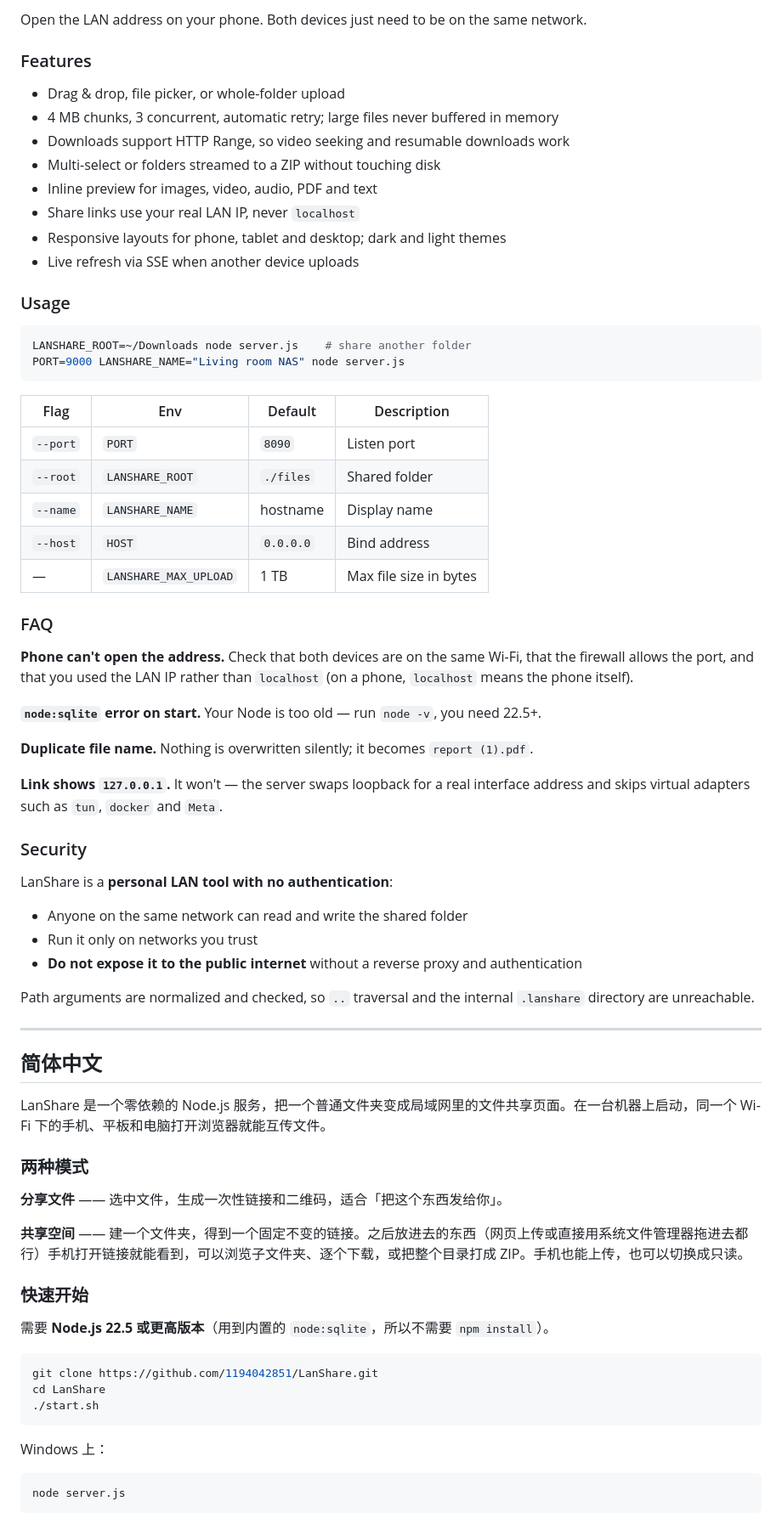
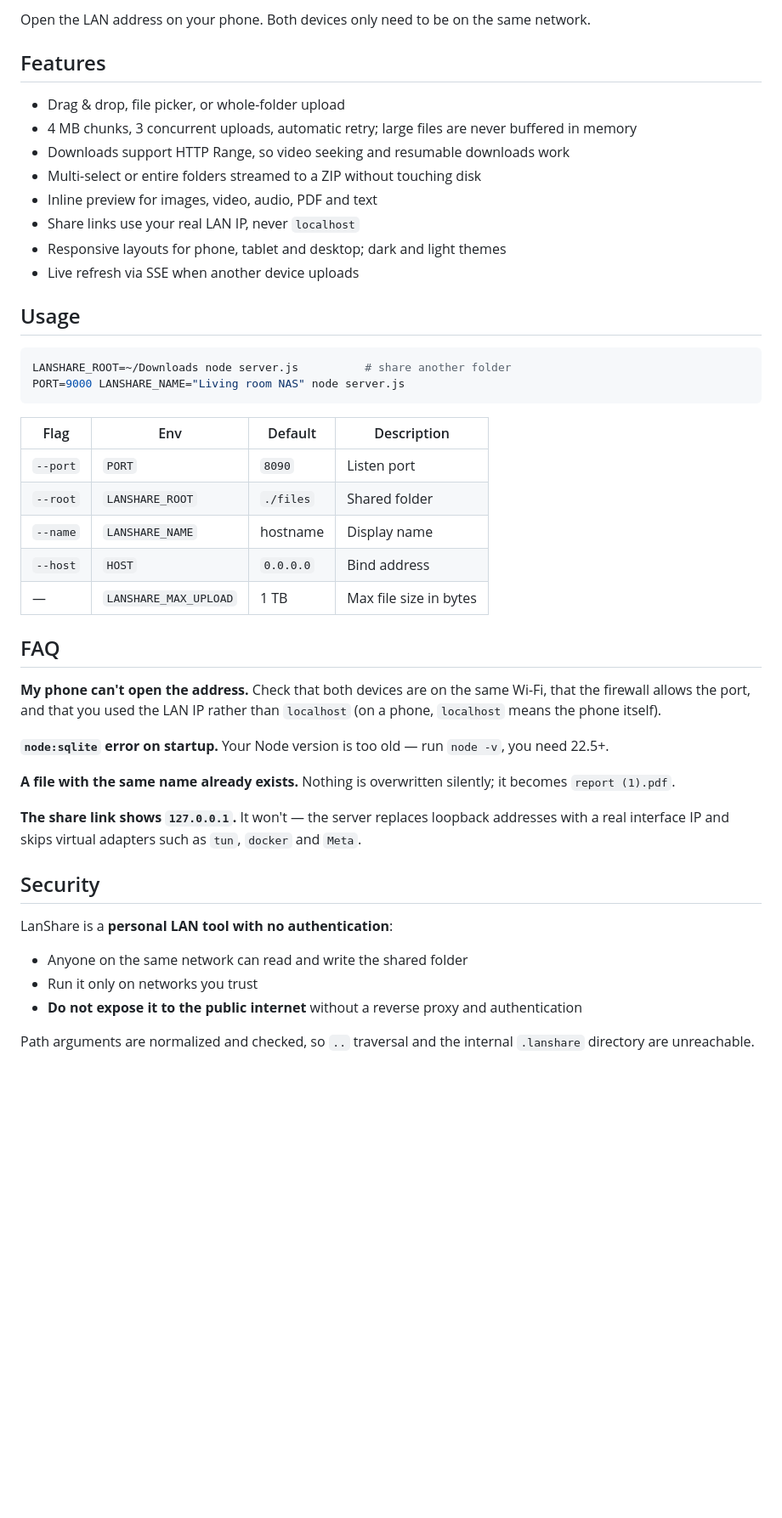
Before and after one commit to 1194042851/LanShare, a Markdown page: README.md, the part around one of its changes. Shown at 85% size. Rendered like a GitHub page; blank space fills up the shorter version.

Commit message:
docs: 拆分为英文主 README 与中文 README_ZH

````diff
--- a/README.md
+++ b/README.md
@@ -55,22 +57,22 @@ The terminal prints every reachable address:
 ```
 
-Open the LAN address on your phone. Both devices just need to be on the same network.
+Open the LAN address on your phone. Both devices only need to be on the same network.
 
-### Features
+## Features
 
 - Drag & drop, file picker, or whole-folder upload
-- 4 MB chunks, 3 concurrent, automatic retry; large files never buffered in memory
+- 4 MB chunks, 3 concurrent uploads, automatic retry; large files are never buffered in memory
 - Downloads support HTTP Range, so video seeking and resumable downloads work
-- Multi-select or folders streamed to a ZIP without touching disk
+- Multi-select or entire folders streamed to a ZIP without touching disk
 - Inline preview for images, video, audio, PDF and text
 - Share links use your real LAN IP, never `localhost`
 - Responsive layouts for phone, tablet and desktop; dark and light themes
 - Live refresh via SSE when another device uploads
 
-### Usage
+## Usage
 
 ```bash
-LANSHARE_ROOT=~/Downloads node server.js    # share another folder
+LANSHARE_ROOT=~/Downloads node server.js          # share another folder
 PORT=9000 LANSHARE_NAME="Living room NAS" node server.js
 ```
 
@@ -82,17 +84,17 @@ PORT=9000 LANSHARE_NAME="Living room NAS" node server.js
 | `--host` | `HOST` | `0.0.0.0` | Bind address |
 | — | `LANSHARE_MAX_UPLOAD` | 1 TB | Max file size in bytes |
 
-### FAQ
+## FAQ
 
-**Phone can't open the address.** Check that both devices are on the same Wi-Fi, that the firewall allows the port, and that you used the LAN IP rather than `localhost` (on a phone, `localhost` means the phone itself).
+**My phone can't open the address.** Check that both devices are on the same Wi-Fi, that the firewall allows the port, and that you used the LAN IP rather than `localhost` (on a phone, `localhost` means the phone itself).
 
-**`node:sqlite` error on start.** Your Node is too old — run `node -v`, you need 22.5+.
+**`node:sqlite` error on startup.** Your Node version is too old — run `node -v`, you need 22.5+.
 
-**Duplicate file name.** Nothing is overwritten silently; it becomes `report (1).pdf`.
+**A file with the same name already exists.** Nothing is overwritten silently; it becomes `report (1).pdf`.
 
-**Link shows `127.0.0.1`.** It won't — the server swaps loopback for a real interface address and skips virtual adapters such as `tun`, `docker` and `Meta`.
+**The share link shows `127.0.0.1`.** It won't — the server replaces loopback addresses with a real interface IP and skips virtual adapters such as `tun`, `docker` and `Meta`.
 
-### Security
+## Security
 
 LanShare is a **personal LAN tool with no authentication**:
 
@@ -102,31 +104,3 @@ LanShare is a **personal LAN tool with no authentication**:
 
 Path arguments are normalized and checked, so `..` traversal and the internal `.lanshare` directory are unreachable.
 
----
-
-## 简体中文
-
-LanShare 是一个零依赖的 Node.js 服务，把一个普通文件夹变成局域网里的文件共享页面。在一台机器上启动，同一个 Wi-Fi 下的手机、平板和电脑打开浏览器就能互传文件。
-
-### 两种模式
-
-**分享文件** —— 选中文件，生成一次性链接和二维码，适合「把这个东西发给你」。
-
-**共享空间** —— 建一个文件夹，得到一个固定不变的链接。之后放进去的东西（网页上传或直接用系统文件管理器拖进去都行）手机打开链接就能看到，可以浏览子文件夹、逐个下载，或把整个目录打成 ZIP。手机也能上传，也可以切换成只读。
-
-### 快速开始
-
-需要 **Node.js 22.5 或更高版本**（用到内置的 `node:sqlite`，所以不需要 `npm install`）。
-
-```bash
-git clone https://github.com/1194042851/LanShare.git
-cd LanShare
-./start.sh
-```
-
-Windows 上：
-
-```bash
-node server.js
-```
-
````
Also changed, not shown: other parts of README.md (+16 -73 lines), README_ZH.md (added, +109 -0 lines).
